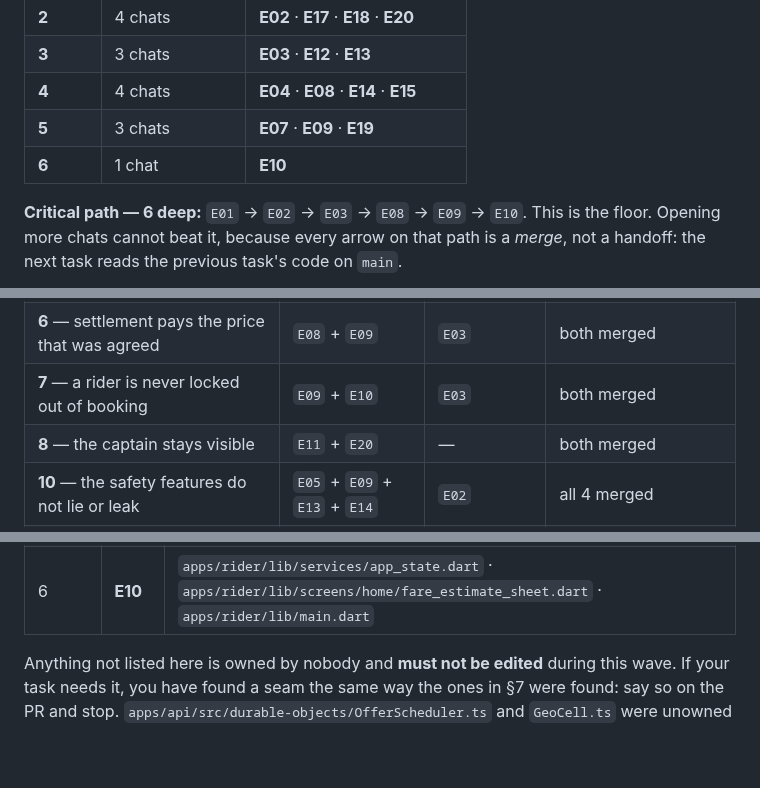
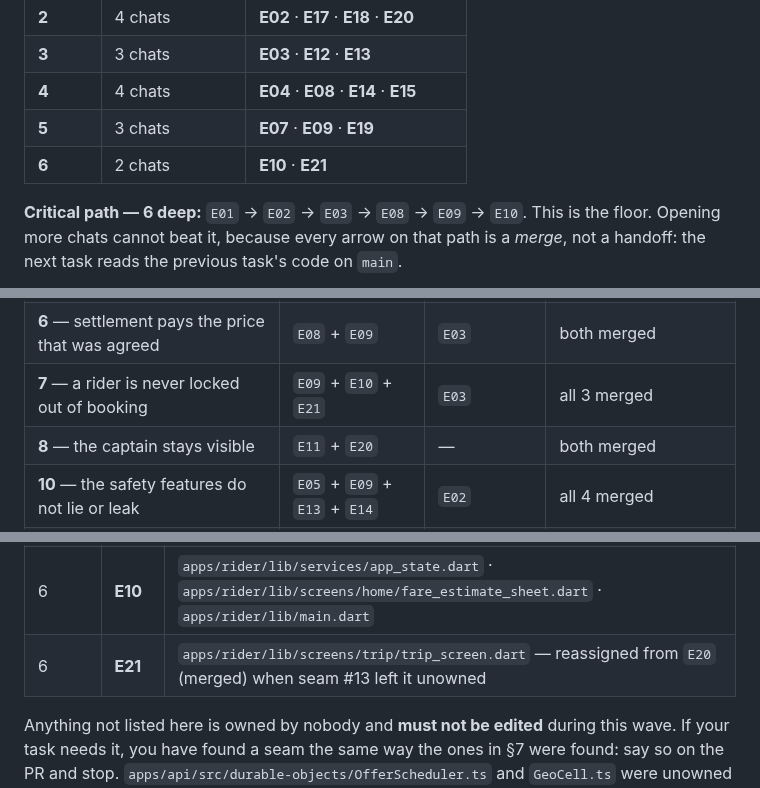
Before and after one commit to synapticadmin-del/-godrive, a Markdown page: board/exec/WAVE-PLAN.md, 3 parts joined by grey strips. Drawn GitHub-style; blank space fills up the shorter version.

```diff
--- a/board/exec/WAVE-PLAN.md
+++ b/board/exec/WAVE-PLAN.md
@@ -19,7 +19,7 @@ the schedule below is computed from the briefs' `depends_on` and `owns` fields,
 | **3** | 3 chats | **E03** · **E12** · **E13** |
 | **4** | 4 chats | **E04** · **E08** · **E14** · **E15** |
 | **5** | 3 chats | **E07** · **E09** · **E19** |
-| **6** | 1 chat | **E10** |
+| **6** | 2 chats | **E10** · **E21** |
 
 **Critical path — 6 deep:** `E01` → `E02` → `E03` → `E08` → `E09` → `E10`.
 This is the floor. Opening more chats cannot beat it, because every arrow on that path is a
@@ -114,7 +114,7 @@ you find your task is half of one.
 | **3** — the launch shape is enforced, not just intended | `E04` + `E05` | `E02` | both merged |
 | **4** — the payout debit cannot mint money | `E06` + `E14` | — | both merged |
 | **6** — settlement pays the price that was agreed | `E08` + `E09` | `E03` | both merged |
-| **7** — a rider is never locked out of booking | `E09` + `E10` | `E03` | both merged |
+| **7** — a rider is never locked out of booking | `E09` + `E10` + `E21` | `E03` | all 3 merged |
 | **8** — the captain stays visible | `E11` + `E20` | — | both merged |
 | **10** — the safety features do not lie or leak | `E05` + `E09` + `E13` + `E14` | `E02` | all 4 merged |
 | **11** — no price is ever computed off a straight line | `E09` + `E15` | — | both merged |
@@ -238,6 +249,7 @@ Net effect on the schedule: **none.** Four dependency edges were added and the r
 | 5 | **E09** | `apps/api/src/routes/trips.ts` · `apps/api/src/lib/dispatch.ts` · `apps/api/src/cron/dispatch.ts` · `apps/api/src/lib/cleanup.ts` · `apps/api/src/durable-objects/OfferScheduler.ts` |
 | 5 | **E19** | `apps/api/test/` · `apps/api/vitest.config.ts` |
 | 6 | **E10** | `apps/rider/lib/services/app_state.dart` · `apps/rider/lib/screens/home/fare_estimate_sheet.dart` · `apps/rider/lib/main.dart` |
+| 6 | **E21** | `apps/rider/lib/screens/trip/trip_screen.dart` — reassigned from `E20` (merged) when seam #13 left it unowned |
 
 Anything not listed here is owned by nobody and **must not be edited** during this wave. If your task
 needs it, you have found a seam the same way the ones in §7 were found: say so on the PR and stop.
```
Also changed, not shown: other parts of board/exec/WAVE-PLAN.md (+28 -0 lines).
